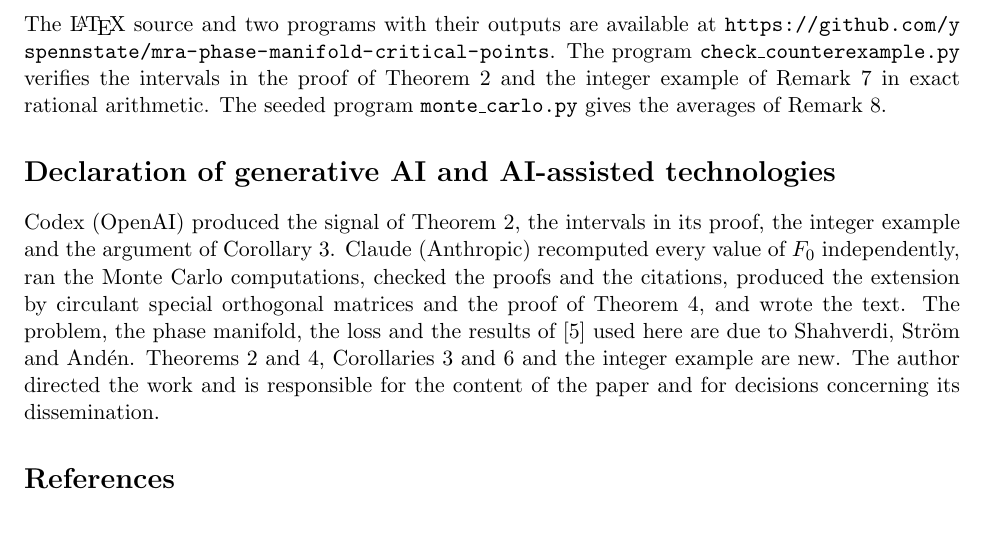
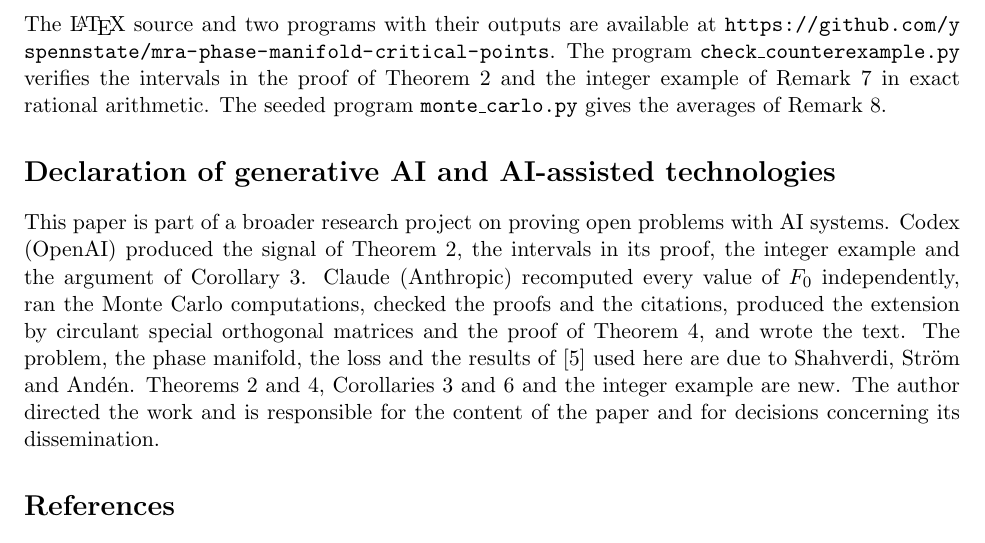
Before and after one commit to yspennstate/mra-phase-manifold-critical-points, a LaTeX paper (main.tex): part of page 7 of 8, cut so that both start at the same text. Compiled offline with pdfLaTeX.

Commit message:
Add the project sentence to the AI declaration [skip ci]
Co-Authored-By: Claude Opus 5.5 <noreply@anthropic.com>

```diff
--- a/main.tex
+++ b/main.tex
@@ -199,7 +199,7 @@ The author holds equity in Heights Labs and in Convex Nexus Capital and has a ma
 The \LaTeX\ source and two programs with their outputs are available at \url{https://github.com/yspennstate/mra-phase-manifold-critical-points}. The program \texttt{check\_counterexample.py} verifies the intervals in the proof of Theorem~\ref{thm:main} and the integer example of Remark~\ref{rem:integer} in exact rational arithmetic. The seeded program \texttt{monte\_carlo.py} gives the averages of Remark~\ref{rem:noise}.
 
 \section*{Declaration of generative AI and AI-assisted technologies}
-Codex (OpenAI) produced the signal of Theorem~\ref{thm:main}, the intervals in its proof, the integer example and the argument of Corollary~\ref{cor:count}. Claude (Anthropic) recomputed every value of $F_0$ independently, ran the Monte Carlo computations, checked the proofs and the citations, produced the extension by circulant special orthogonal matrices and the proof of Theorem~\ref{thm:three}, and wrote the text. The problem, the phase manifold, the loss and the results of~\cite{SSA24} used here are due to Shahverdi, Str\"om and And\'en. Theorems~\ref{thm:main} and~\ref{thm:three}, Corollaries~\ref{cor:count} and~\ref{cor:open} and the integer example are new. The author directed the work and is responsible for the content of the paper and for decisions concerning its dissemination.
+This paper is part of a broader research project on proving open problems with AI systems. Codex (OpenAI) produced the signal of Theorem~\ref{thm:main}, the intervals in its proof, the integer example and the argument of Corollary~\ref{cor:count}. Claude (Anthropic) recomputed every value of $F_0$ independently, ran the Monte Carlo computations, checked the proofs and the citations, produced the extension by circulant special orthogonal matrices and the proof of Theorem~\ref{thm:three}, and wrote the text. The problem, the phase manifold, the loss and the results of~\cite{SSA24} used here are due to Shahverdi, Str\"om and And\'en. Theorems~\ref{thm:main} and~\ref{thm:three}, Corollaries~\ref{cor:count} and~\ref{cor:open} and the integer example are new. The author directed the work and is responsible for the content of the paper and for decisions concerning its dissemination.
 
 \begin{thebibliography}{99}
 
```
